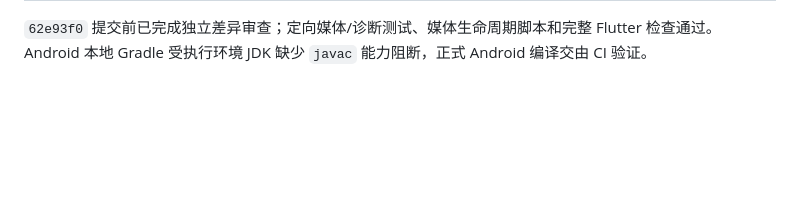
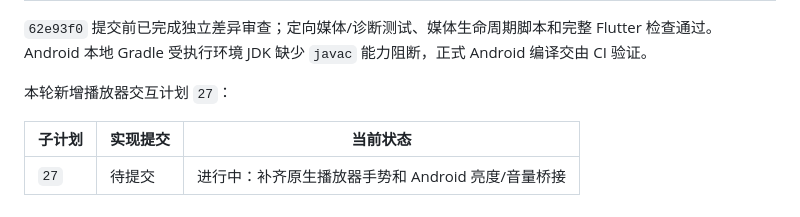
Before and after one commit to vikiea/site-lens, a Markdown page: plan/browser-enhancements/00-总控计划.md, the part around the change. Drawn GitHub-style; blank space fills up the shorter version.

Commit message:
docs(plan): add player gesture workstream

```diff
--- a/plan/browser-enhancements/00-总控计划.md
+++ b/plan/browser-enhancements/00-总控计划.md
@@ -168,3 +168,9 @@ M0 基线与证据
 | `26` | `62e93f0` | 已完成：播放请求上下文、媒体过滤放行、生命周期节流、SAF 目录导出和 HLS 转 MP4 加固 |
 
 `62e93f0` 提交前已完成独立差异审查；定向媒体/诊断测试、媒体生命周期脚本和完整 Flutter 检查通过。Android 本地 Gradle 受执行环境 JDK 缺少 `javac` 能力阻断，正式 Android 编译交由 CI 验证。
+
+本轮新增播放器交互计划 `27`：
+
+| 子计划 | 实现提交 | 当前状态 |
+| --- | --- | --- |
+| `27` | 待提交 | 进行中：补齐原生播放器手势和 Android 亮度/音量桥接 |
```
Also changed, not shown: plan/browser-enhancements/27-播放器手势增强.md (added, +19 -0 lines).
